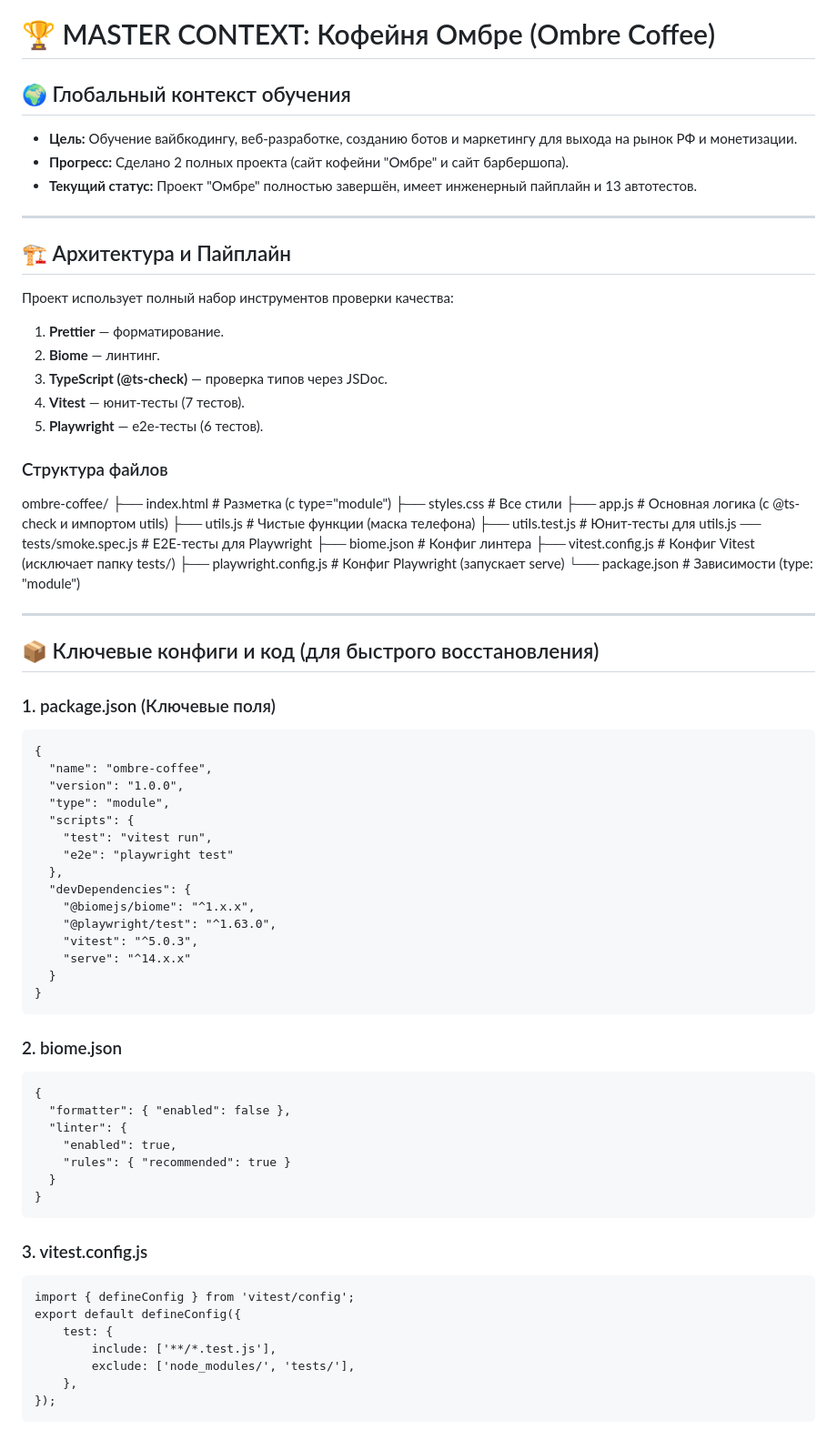
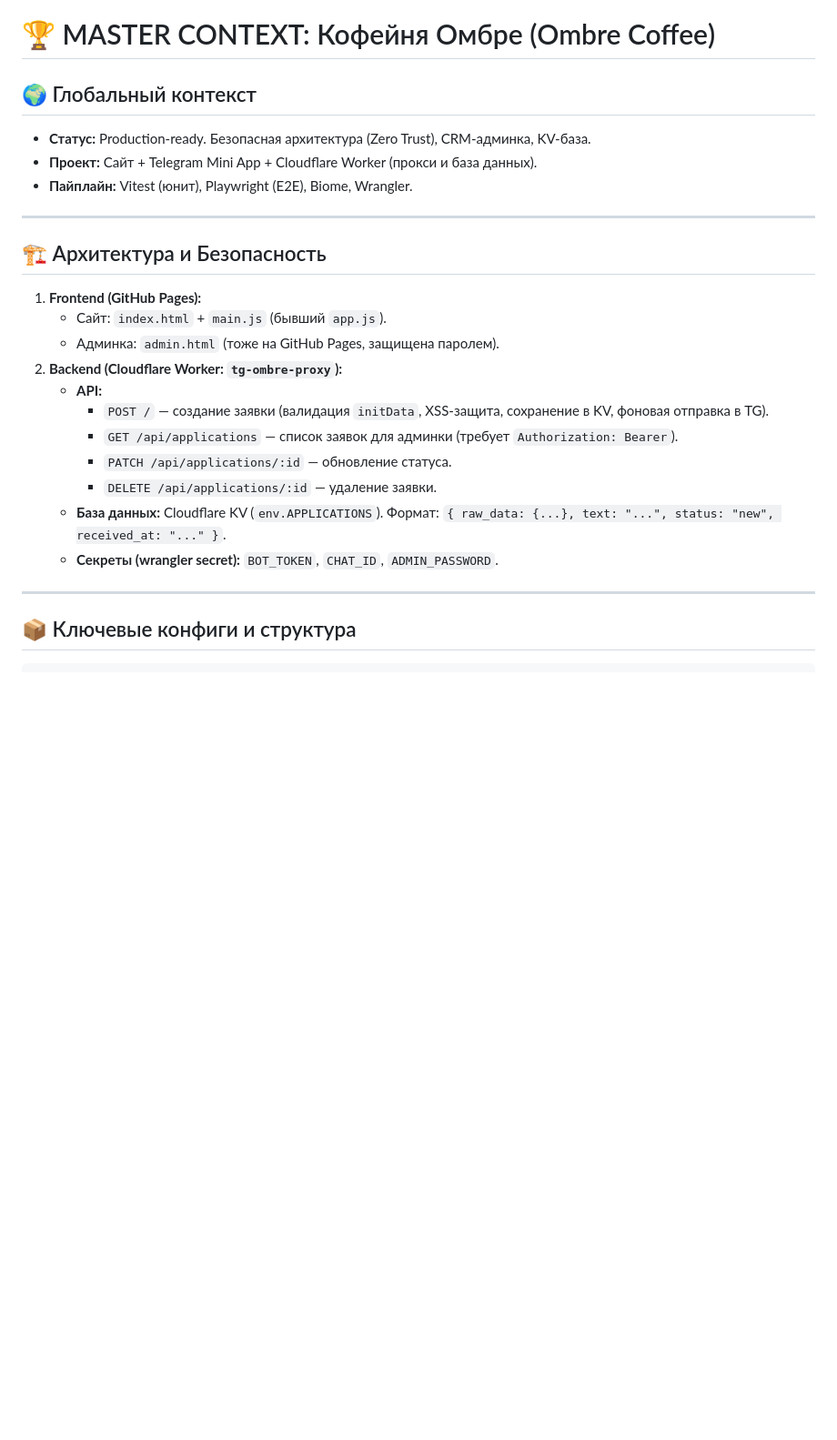
Before and after one commit to alphastatex/ombre-coffee, a Markdown page: MASTER_CONTEXT.md, the part around one of its changes. Shown at 91% size. GitHub-like rendering; blank space fills up the shorter version.

```diff
--- a/MASTER_CONTEXT.md
+++ b/MASTER_CONTEXT.md
@@ -1,74 +1,27 @@
 # 🏆 MASTER CONTEXT: Кофейня Омбре (Ombre Coffee)
 
-## 🌍 Глобальный контекст обучения
-- **Цель:** Обучение вайбкодингу, веб-разработке, созданию ботов и маркетингу для выхода на рынок РФ и монетизации.
-- **Прогресс:** Сделано 2 полных проекта (сайт кофейни "Омбре" и сайт барбершопа).
-- **Текущий статус:** Проект "Омбре" полностью завершён, имеет инженерный пайплайн и 13 автотестов.
+## 🌍 Глобальный контекст
+- **Статус:** Production-ready. Безопасная архитектура (Zero Trust), CRM-админка, KV-база.
+- **Проект:** Сайт + Telegram Mini App + Cloudflare Worker (прокси и база данных).
+- **Пайплайн:** Vitest (юнит), Playwright (E2E), Biome, Wrangler.
 
 ---
 
-## 🏗 Архитектура и Пайплайн
+## 🏗 Архитектура и Безопасность
 
-Проект использует полный набор инструментов проверки качества:
-1. **Prettier** — форматирование.
-2. **Biome** — линтинг.
-3. **TypeScript (@ts-check)** — проверка типов через JSDoc.
-4. **Vitest** — юнит-тесты (7 тестов).
-5. **Playwright** — e2e-тесты (6 тестов).
-
-### Структура файлов
-
-ombre-coffee/
-├── index.html              # Разметка (с type="module")
-├── styles.css              # Все стили
-├── app.js                  # Основная логика (с @ts-check и импортом utils)
-├── utils.js                # Чистые функции (маска телефона)
-├── utils.test.js           # Юнит-тесты для utils.js
-── tests/smoke.spec.js     # E2E-тесты для Playwright
-├── biome.json              # Конфиг линтера
-├── vitest.config.js        # Конфиг Vitest (исключает папку tests/)
-├── playwright.config.js    # Конфиг Playwright (запускает serve)
-└── package.json            # Зависимости (type: "module")
+1. **Frontend (GitHub Pages):**
+   - Сайт: `index.html` + `main.js` (бывший `app.js`).
+   - Админка: `admin.html` (тоже на GitHub Pages, защищена паролем).
+2. **Backend (Cloudflare Worker: `tg-ombre-proxy`):**
+   - **API:**
+     - `POST /` — создание заявки (валидация `initData`, XSS-защита, сохранение в KV, фоновая отправка в TG).
+     - `GET /api/applications` — список заявок для админки (требует `Authorization: Bearer`).
+     - `PATCH /api/applications/:id` — обновление статуса.
+     - `DELETE /api/applications/:id` — удаление заявки.
+   - **База данных:** Cloudflare KV (`env.APPLICATIONS`). Формат: `{ raw_data: {...}, text: "...", status: "new", received_at: "..." }`.
+   - **Секреты (wrangler secret):** `BOT_TOKEN`, `CHAT_ID`, `ADMIN_PASSWORD`.
 
 ---
 
-## 📦 Ключевые конфиги и код (для быстрого восстановления)
+## 📦 Ключевые конфиги и структура
 
-### 1. package.json (Ключевые поля)
-
-    {
-      "name": "ombre-coffee",
-      "version": "1.0.0",
-      "type": "module",
-      "scripts": {
-        "test": "vitest run",
-        "e2e": "playwright test"
-      },
-      "devDependencies": {
-        "@biomejs/biome": "^1.x.x",
-        "@playwright/test": "^1.63.0",
-        "vitest": "^5.0.3",
-        "serve": "^14.x.x"
-      }
-    }
-
-### 2. biome.json
-
-    {
-      "formatter": { "enabled": false },
-      "linter": {
-        "enabled": true,
-        "rules": { "recommended": true }
-      }
-    }
-
-### 3. vitest.config.js
-
-    import { defineConfig } from 'vitest/config';
-    export default defineConfig({
-        test: {
-            include: ['**/*.test.js'],
-            exclude: ['node_modules/', 'tests/'],
-        },
-    });
-
```
Also changed, not shown: other parts of MASTER_CONTEXT.md (+24 -87 lines), docs/telegram.png (renamed from docs/booking.png), 1 other file.
